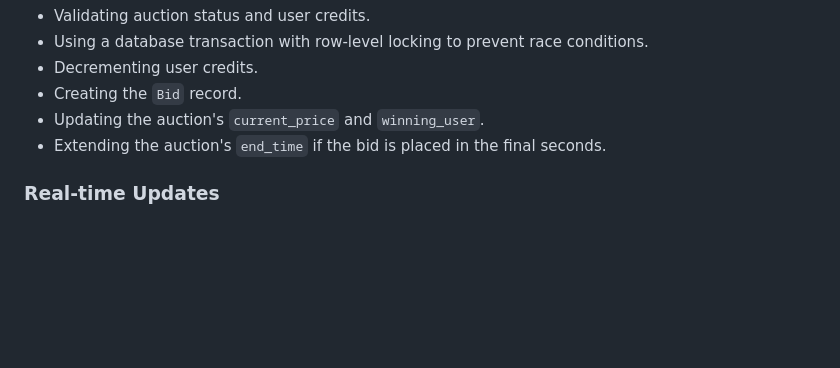
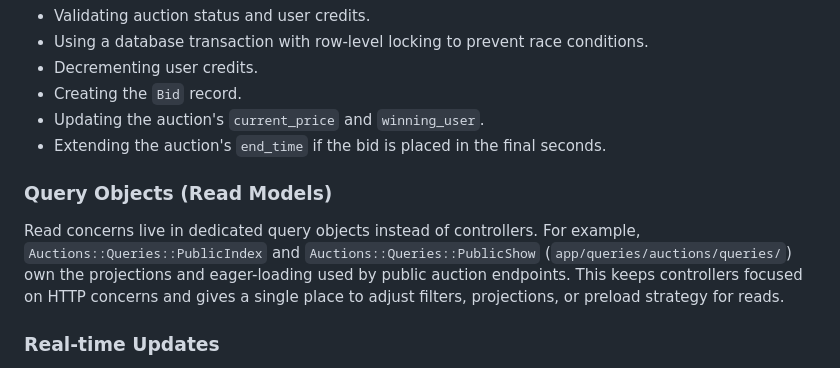
Before and after one commit to kenrett/x-bid-backend, a Markdown page: README.md, the part around the change. Rendered like a GitHub page; blank space fills up the shorter version.

Commit message:
Updates README to include Query Objects

```diff
--- a/README.md
+++ b/README.md
@@ -143,6 +143,10 @@ Complex business logic is encapsulated in service objects to keep controllers le
 *   Updating the auction's `current_price` and `winning_user`.
 *   Extending the auction's `end_time` if the bid is placed in the final seconds.
 
+### Query Objects (Read Models)
+
+Read concerns live in dedicated query objects instead of controllers. For example, `Auctions::Queries::PublicIndex` and `Auctions::Queries::PublicShow` (`app/queries/auctions/queries/`) own the projections and eager-loading used by public auction endpoints. This keeps controllers focused on HTTP concerns and gives a single place to adjust filters, projections, or preload strategy for reads.
+
 ### Real-time Updates
 
 When a bid is successfully placed, the `Auctions::PlaceBid` service broadcasts an update via **Action Cable** on the `AuctionChannel`. This pushes real-time information (new price, winning user, end time) to all subscribed clients, eliminating the need for frontend polling and creating a dynamic user experience.
```
